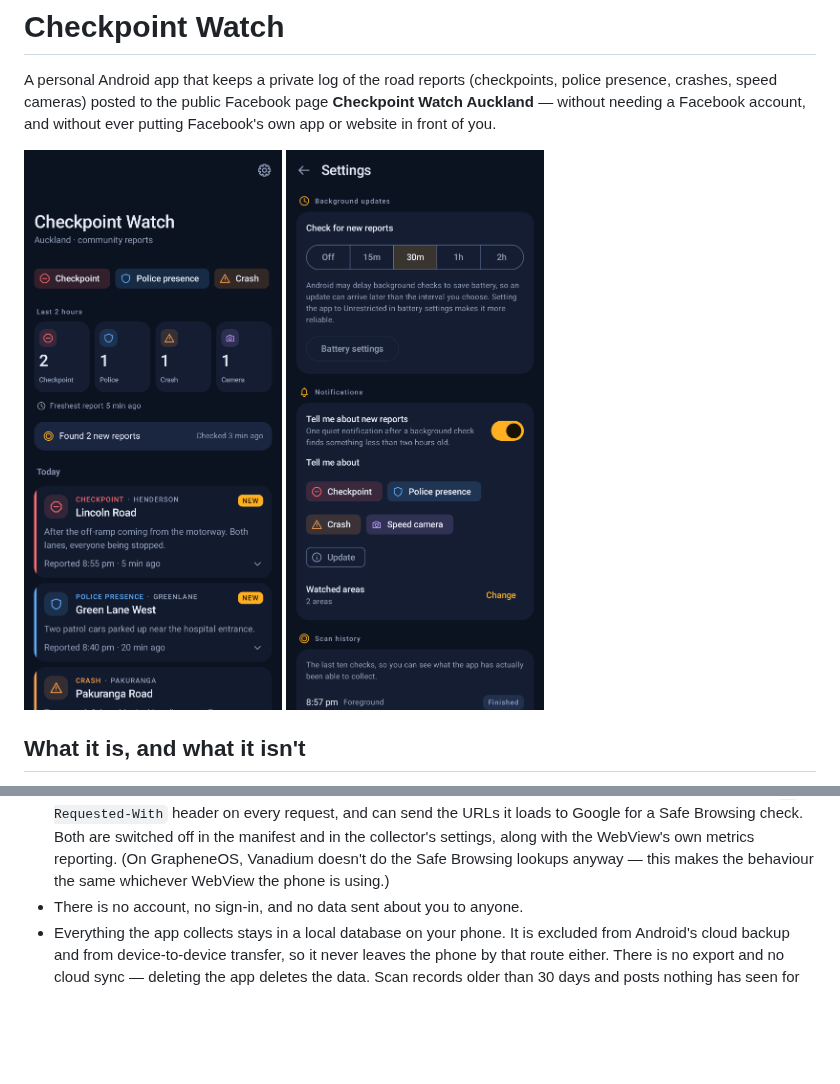
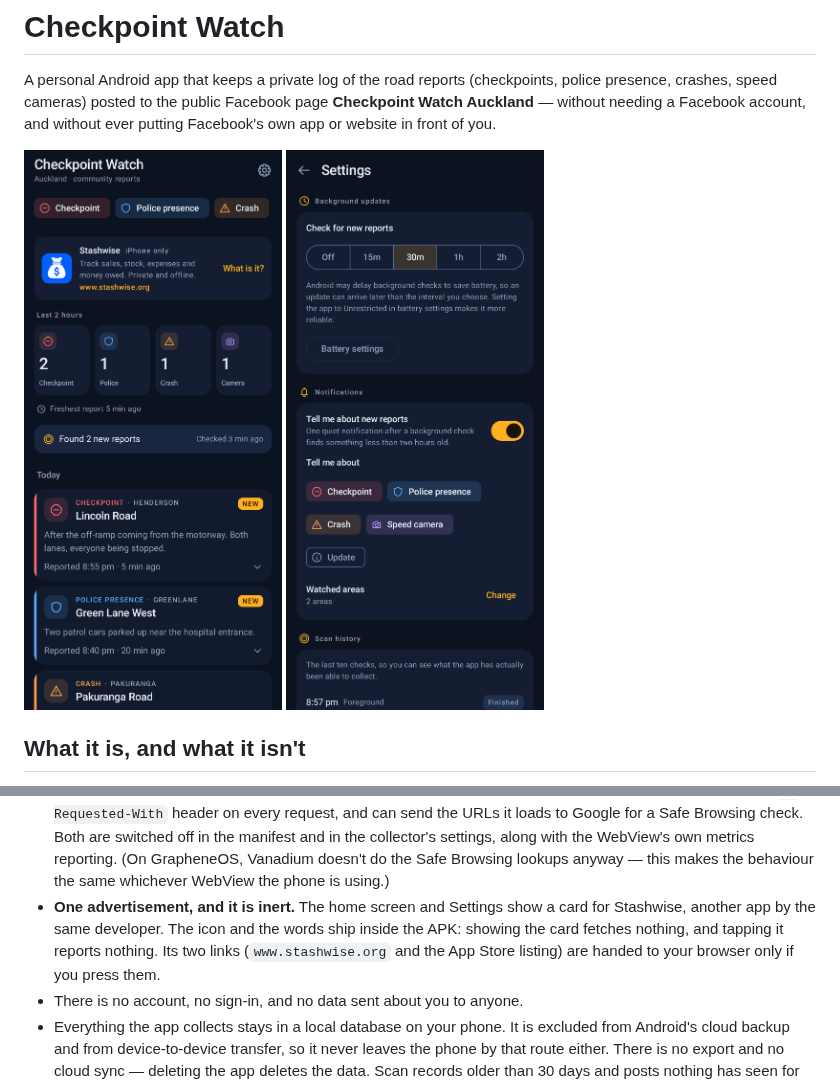
Before and after one commit to nzsnapshot/checkpoint-watch, a Markdown page: README.md, 2 parts joined by grey strips. Rendered like a GitHub page; pictures changed too: docs/screenshots/home_dark.png; blank space fills up the shorter version.

```diff
--- a/README.md
+++ b/README.md
@@ -81,6 +81,11 @@ A few things follow from that:
   WebView's own metrics reporting. (On GrapheneOS, Vanadium doesn't do the
   Safe Browsing lookups anyway — this makes the behaviour the same whichever
   WebView the phone is using.)
+- **One advertisement, and it is inert.** The home screen and Settings show a
+  card for Stashwise, another app by the same developer. The icon and the words
+  ship inside the APK: showing the card fetches nothing, and tapping it reports
+  nothing. Its two links (`www.stashwise.org` and the App Store listing) are
+  handed to your browser only if you press them.
 - There is no account, no sign-in, and no data sent about you to anyone.
 - Everything the app collects stays in a local database on your phone. It is
   excluded from Android's cloud backup and from device-to-device transfer, so
```
Also changed, not shown: 10 other files.
